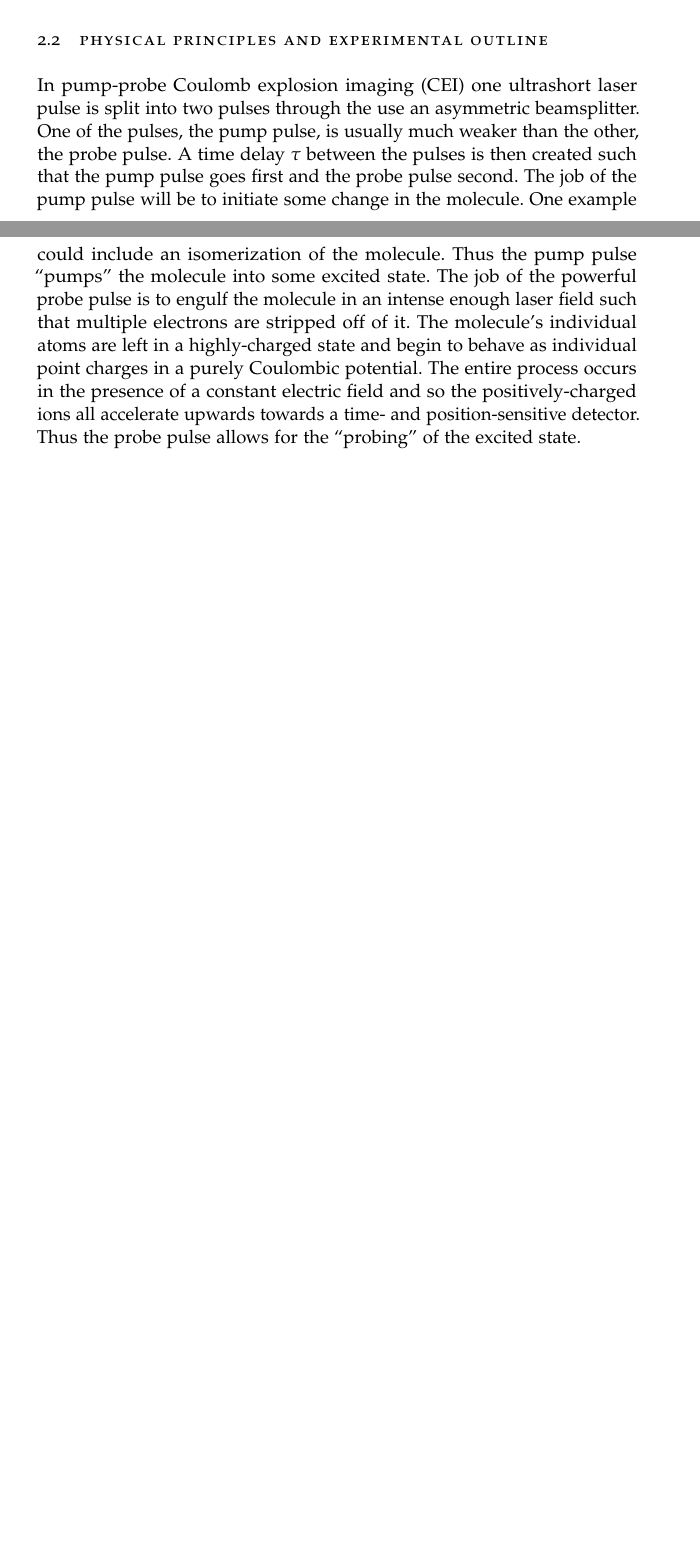
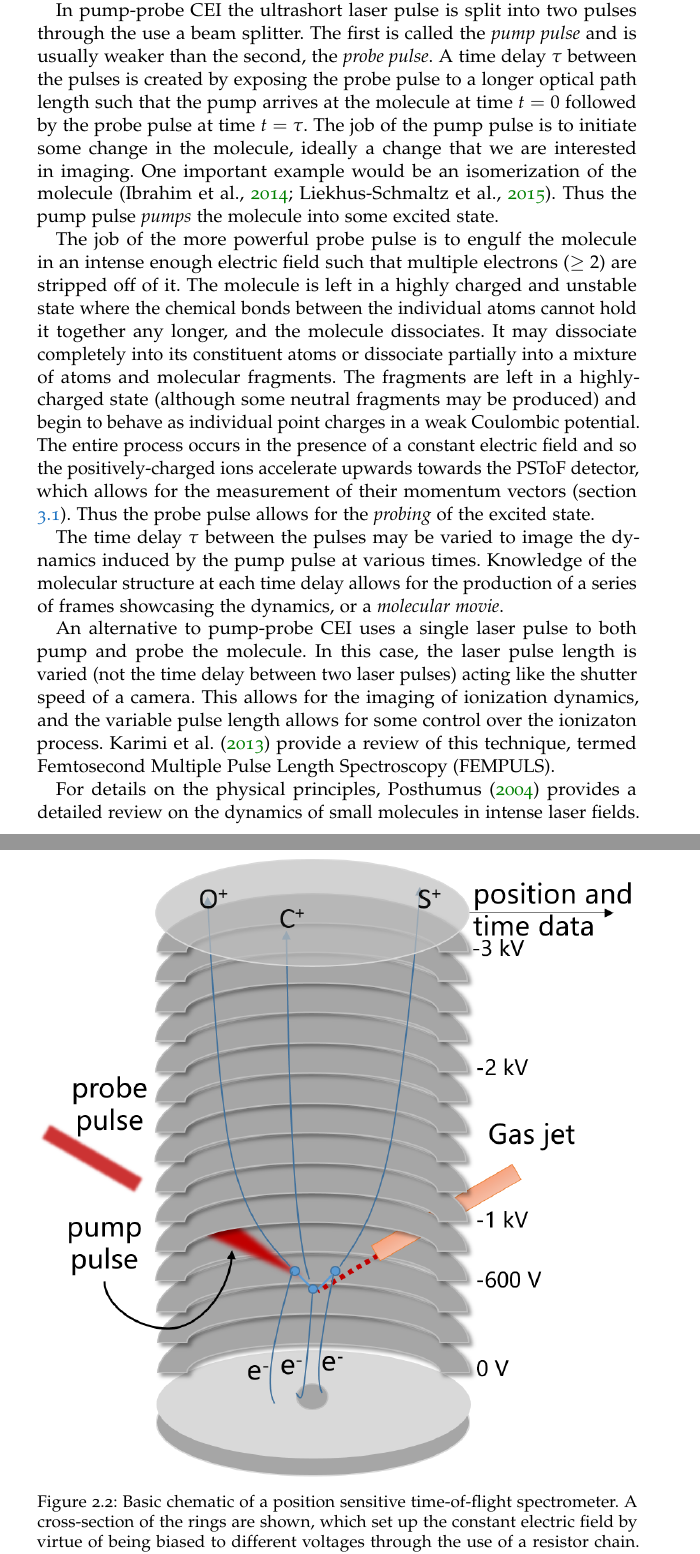
Before and after one commit to ali-ramadhan/msc-thesis, a LaTeX thesis (msc-thesis.tex, which reads Chapters/CEI.tex): two parts of pages 13 and 14 of 121 before the commit and two parts of pages 14 and 15 of 123 after it, joined at a grey line, cut at the place of the change, the shorter picture padded with empty space. Compiled offline with pdfLaTeX.

Commit message:
Expanded and revised experimental outline section.

```diff
--- a/Chapters/CEI.tex
+++ b/Chapters/CEI.tex
@@ -34,8 +34,26 @@ Another reason for CEI's popularity may be that it promises direct and intuitive
   \label{fig:platonicSolids}
 \end{figure}
 
-\section{Physical principles and experimental outline} \label{sec:CEIphysics}
-In pump-probe Coulomb explosion imaging (CEI) one ultrashort laser pulse is split into two pulses through the use an asymmetric beamsplitter. One of the pulses, the pump pulse, is usually much weaker than the other, the probe pulse. A time delay $\tau$ between the pulses is then created such that the pump pulse goes first and the probe pulse second. The job of the pump pulse will be to initiate some change in the molecule. One example could include an isomerization of the molecule. Thus the pump pulse ``pumps'' the molecule into some excited state. The job of the powerful probe pulse is to engulf the molecule in an intense enough laser field such that multiple electrons are stripped off of it. The molecule's individual atoms are left in a highly-charged state and begin to behave as individual point charges in a purely Coulombic potential. The entire process occurs in the presence of a constant electric field and so the positively-charged ions all accelerate upwards towards a time- and position-sensitive detector. Thus the probe pulse allows for the ``probing'' of the excited state.
+\section{Experimental outline} \label{sec:CEIphysics}
+CEI must be performed under high-vacuum conditions and so the molecule must be ionized and detected within a position-sensitive time-of-flight (PSToF) spectrometer that lies inside a vacuum chamber. Figure \ref{fig:spectrometer} shows a very basic schematic of a CEI PSToF spectrometer used by \citet{Ramadhan16}. The molecules of interest may be introduced simply as an effusive gas jet but for laser CEI, a well-collimated supersonic jet of cold molecules is highly desired to increase the resolution with which the time-of-flight and position measurements may be made \citep{Dorner00} as well as prepare molecules with a known velocity distribution.
+
+\begin{figure}
+  \centering
+  \includegraphics[width=\textwidth]{gfx/SpectrometerLaser}
+  \caption[Basic chematic of a position Ssnsitive time-of-flight spectrometer.]
+  {Basic chematic of a position sensitive time-of-flight spectrometer. A cross-section of the rings are shown, which set up the constant electric field by virtue of being biased to different voltages through the use of a resistor chain. The size of the example triatomic molecule is \emph{greatly} exaggerated for illustrative purposes. Note that electrons will be accelerated downwards, and may be detected using a separate second detector. This figure was adapted from an earlier version meant to accompany \citet{Ramadhan16}.}
+  \label{fig:spectrometer}
+\end{figure}
+
+In pump-probe CEI the ultrashort laser pulse is split into two pulses through the use a beam splitter. The first is called the \emph{pump pulse} and is usually weaker than the second, the \emph{probe pulse}. A time delay $\tau$ between the pulses is created by exposing the probe pulse to a longer optical path length such that the pump arrives at the molecule at time $t=0$ followed by the probe pulse at time $t=\tau$. The job of the pump pulse is to initiate some change in the molecule, ideally a change that we are interested in imaging. One important example would be an isomerization of the molecule \citep{Ibrahim14,Liekhus-Schmaltz15}. Thus the pump pulse \emph{pumps} the molecule into some excited state.
+
+The job of the more powerful probe pulse is to engulf the molecule in an intense enough electric field such that multiple electrons ($\ge2$) are stripped off of it. The molecule is left in a highly charged and unstable state where the chemical bonds between the individual atoms cannot hold it together any longer, and the molecule dissociates. It may dissociate completely into its constituent atoms or dissociate partially into a mixture of atoms and molecular fragments. The fragments are left in a highly-charged state (although some neutral fragments may be produced) and begin to behave as individual point charges in a weak Coulombic potential. The entire process occurs in the presence of a constant electric field and so the positively-charged ions accelerate upwards towards the PSToF detector, which allows for the measurement of their momentum vectors (section \ref{sec:measurement}). Thus the probe pulse allows for the \emph{probing} of the excited state.
+
+The time delay $\tau$ between the pulses may be varied to image the dynamics induced by the pump pulse at various times. Knowledge of the molecular structure at each time delay allows for the production of a series of frames showcasing the dynamics, or a \emph{molecular movie}.
+
+An alternative to pump-probe CEI uses a single laser pulse to both pump and probe the molecule. In this case, the laser pulse length is varied (not the time delay between two laser pulses) acting like the shutter speed of a camera. This allows for the imaging of ionization dynamics, and the variable pulse length allows for some control over the ionizaton process.  \citet{Karimi13} provide a review of this technique, termed Femtosecond Multiple Pulse Length Spectroscopy (FEMPULS).
+
+For details on the physical principles, \citet{Posthumus04} provides a detailed review on the dynamics of small molecules in intense laser fields.
 
 \section{Molecular geometries seen using CEI}
 The original CEI experiment is usually traced back to \citet{Vager89} in which the Coulomb explosion is initiated by passing a molecular beam through a thin foil. This may be because it was the first work suggesting that full molecular structures may be recovered by measuring the velocity (or momentum) vectors of the atomic fragments, and even reported on a non-classical molecular structure. However, previous works utilizing CEI do exist, even some significant works that report on molecular structures \citep{Kanter79}.
```
Also changed, not shown: Bibliographies/CEI.bib (+20 -0 lines), Chapters/Data.tex (+1 -1 lines), gfx/SpectrometerLaser.png (added).
